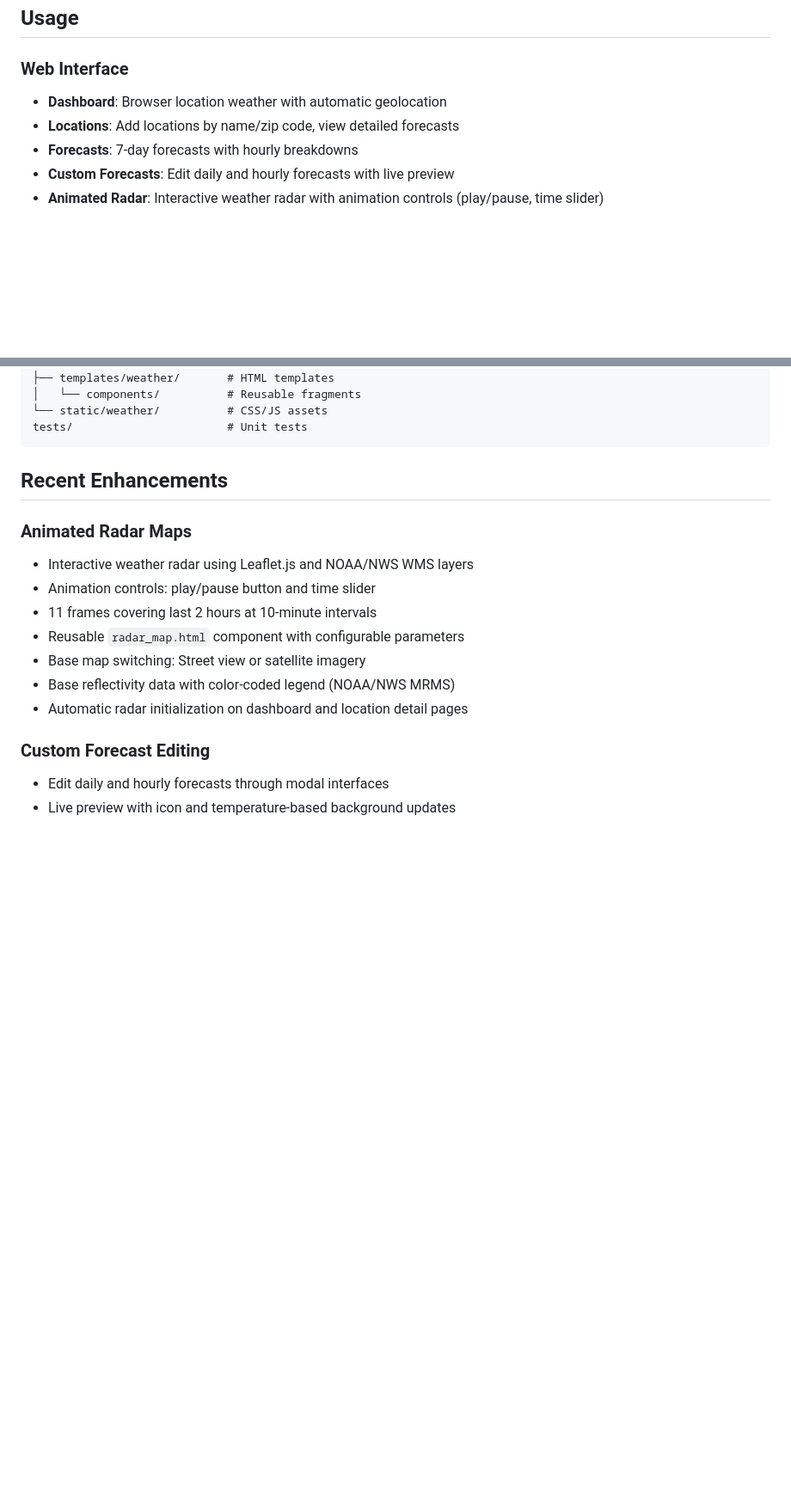
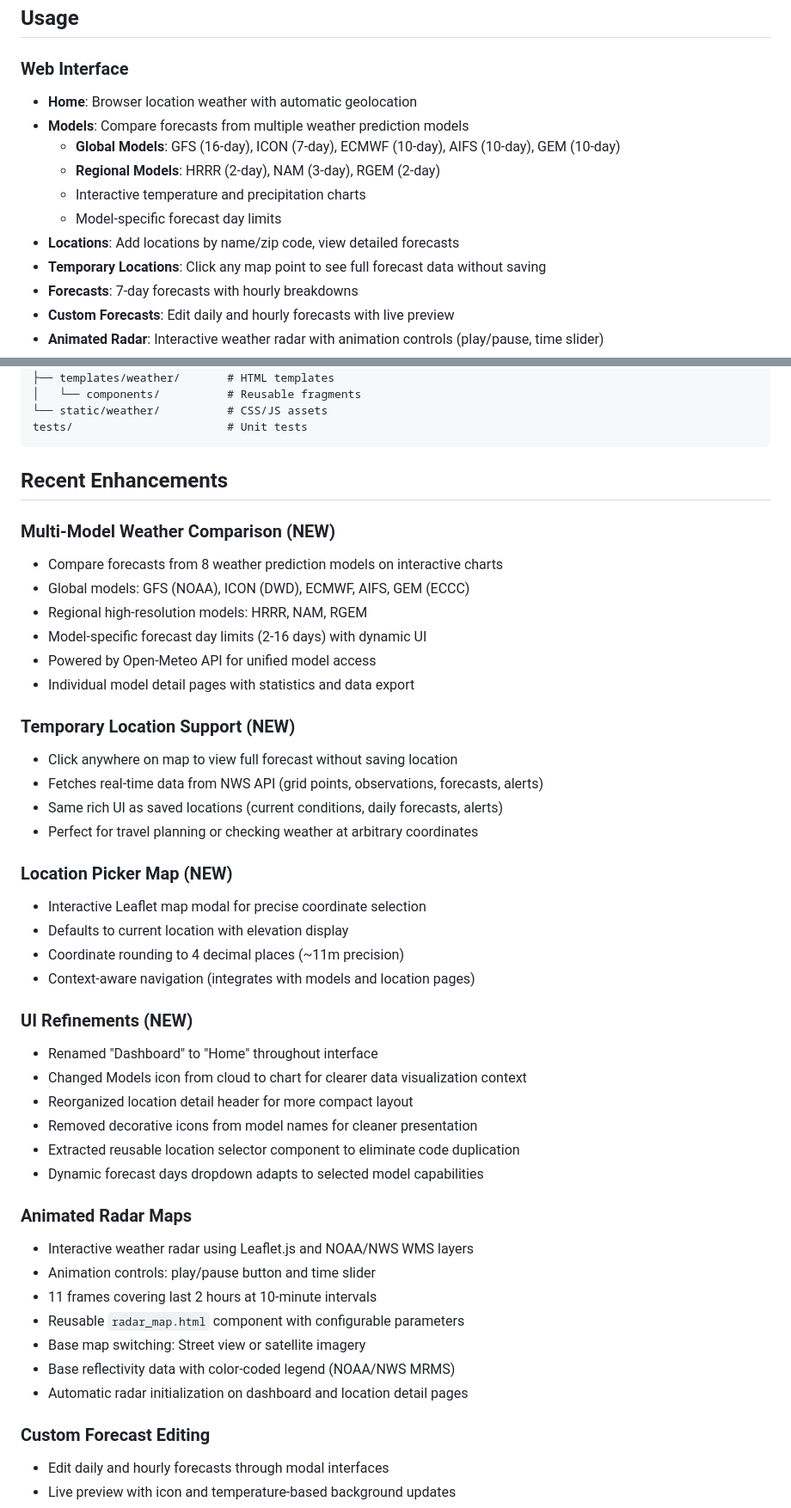
Before and after one commit to rbaker1987/Weather, a Markdown page: README.md, 2 parts joined by grey strips. Shown: that part at 86% size. GitHub-like rendering; blank space fills up the shorter version.

```diff
--- a/README.md
+++ b/README.md
@@ -68,8 +70,14 @@ Install recommended extensions (`.vscode/extensions.json`) for auto-formatting o
 
 ### Web Interface
 
-- **Dashboard**: Browser location weather with automatic geolocation
+- **Home**: Browser location weather with automatic geolocation
+- **Models**: Compare forecasts from multiple weather prediction models
+  - **Global Models**: GFS (16-day), ICON (7-day), ECMWF (10-day), AIFS (10-day), GEM (10-day)
+  - **Regional Models**: HRRR (2-day), NAM (3-day), RGEM (2-day)
+  - Interactive temperature and precipitation charts
+  - Model-specific forecast day limits
 - **Locations**: Add locations by name/zip code, view detailed forecasts
+- **Temporary Locations**: Click any map point to see full forecast data without saving
 - **Forecasts**: 7-day forecasts with hourly breakdowns
 - **Custom Forecasts**: Edit daily and hourly forecasts with live preview
 - **Animated Radar**: Interactive weather radar with animation controls (play/pause, time slider)
@@ -207,6 +219,38 @@ tests/                       # Unit tests
 
 ## Recent Enhancements
 
+### Multi-Model Weather Comparison (NEW)
+
+- Compare forecasts from 8 weather prediction models on interactive charts
+- Global models: GFS (NOAA), ICON (DWD), ECMWF, AIFS, GEM (ECCC)
+- Regional high-resolution models: HRRR, NAM, RGEM
+- Model-specific forecast day limits (2-16 days) with dynamic UI
+- Powered by Open-Meteo API for unified model access
+- Individual model detail pages with statistics and data export
+
+### Temporary Location Support (NEW)
+
+- Click anywhere on map to view full forecast without saving location
+- Fetches real-time data from NWS API (grid points, observations, forecasts, alerts)
+- Same rich UI as saved locations (current conditions, daily forecasts, alerts)
+- Perfect for travel planning or checking weather at arbitrary coordinates
+
+### Location Picker Map (NEW)
+
+- Interactive Leaflet map modal for precise coordinate selection
+- Defaults to current location with elevation display
+- Coordinate rounding to 4 decimal places (~11m precision)
+- Context-aware navigation (integrates with models and location pages)
+
+### UI Refinements (NEW)
+
+- Renamed "Dashboard" to "Home" throughout interface
+- Changed Models icon from cloud to chart for clearer data visualization context
+- Reorganized location detail header for more compact layout
+- Removed decorative icons from model names for cleaner presentation
+- Extracted reusable location selector component to eliminate code duplication
+- Dynamic forecast days dropdown adapts to selected model capabilities
+
 ### Animated Radar Maps
 
 - Interactive weather radar using Leaflet.js and NOAA/NWS WMS layers
```
Also changed, not shown: other parts of README.md (+10 -2 lines), docs/MODEL_COMPARISON.md (deleted, +0 -245 lines), docs/UI_REFINEMENTS.md (deleted, +0 -292 lines).
